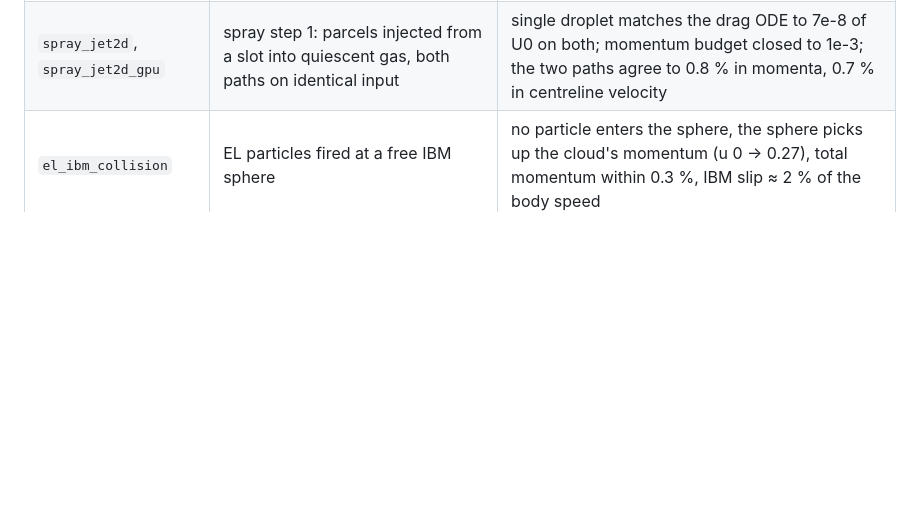
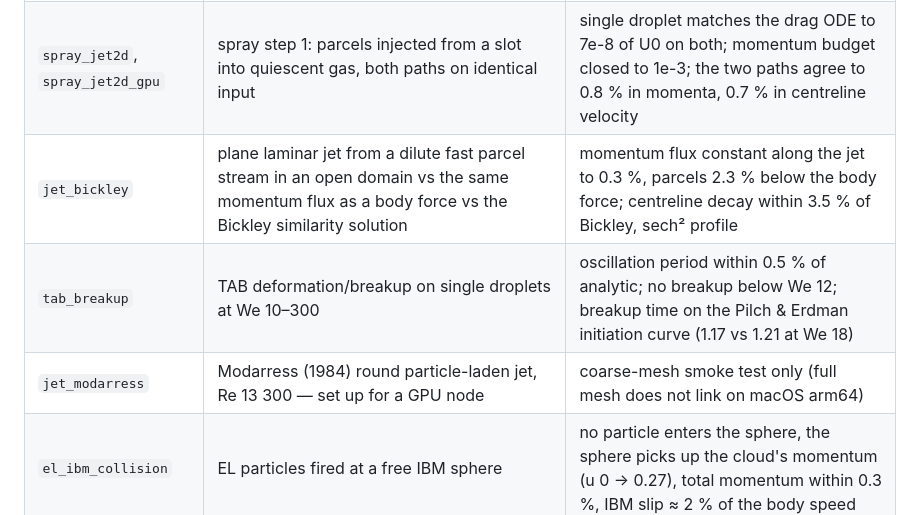
Before and after one commit to BCKim55/NekRS-EL-IBM, a Markdown page: README.md, the part around one of its changes. GitHub-like rendering; blank space fills up the shorter version.

```diff
--- a/README.md
+++ b/README.md
@@ -72,6 +72,9 @@ the shared model in `src/`, or the patches change, and always relinks the UDF.
 | `settling_twoway` | two-way: 10k particles settling in a periodic box, with `qtl` | projection error = Gaussian truncation (3.6e-4); momentum to 1e-3 of the gravity impulse; QTL imposed to nekRS's own divergence error; 1 and 4 ranks identical |
 | `settling_gpu` | `settling_twoway` on the device path (`src/elgpu.hpp`) | matches the ppiclF path to 0.2–0.6 % in momenta and drag, same divergence error; 1 and 4 ranks identical; 8–10x faster per step even on CPU |
 | `spray_jet2d`, `spray_jet2d_gpu` | spray step 1: parcels injected from a slot into quiescent gas, both paths on identical input | single droplet matches the drag ODE to 7e-8 of U0 on both; momentum budget closed to 1e-3; the two paths agree to 0.8 % in momenta, 0.7 % in centreline velocity |
+| `jet_bickley` | plane laminar jet from a dilute fast parcel stream in an open domain vs the same momentum flux as a body force vs the Bickley similarity solution | momentum flux constant along the jet to 0.3 %, parcels 2.3 % below the body force; centreline decay within 3.5 % of Bickley, sech² profile |
+| `tab_breakup` | TAB deformation/breakup on single droplets at We 10–300 | oscillation period within 0.5 % of analytic; no breakup below We 12; breakup time on the Pilch & Erdman initiation curve (1.17 vs 1.21 at We 18) |
+| `jet_modarress` | Modarress (1984) round particle-laden jet, Re 13 300 — set up for a GPU node | coarse-mesh smoke test only (full mesh does not link on macOS arm64) |
 | `el_ibm_collision` | EL particles fired at a free IBM sphere | no particle enters the sphere, the sphere picks up the cloud's momentum (u 0 → 0.27), total momentum within 0.3 %, IBM slip ≈ 2 % of the body speed |
 
 ![Collision demo summary](docs/img/collision_summary.png)
```
Also changed, not shown: other parts of README.md (+6 -1 lines), docs/design.md (+31 -2 lines), docs/img/bickley.png (added), 1 other file.
